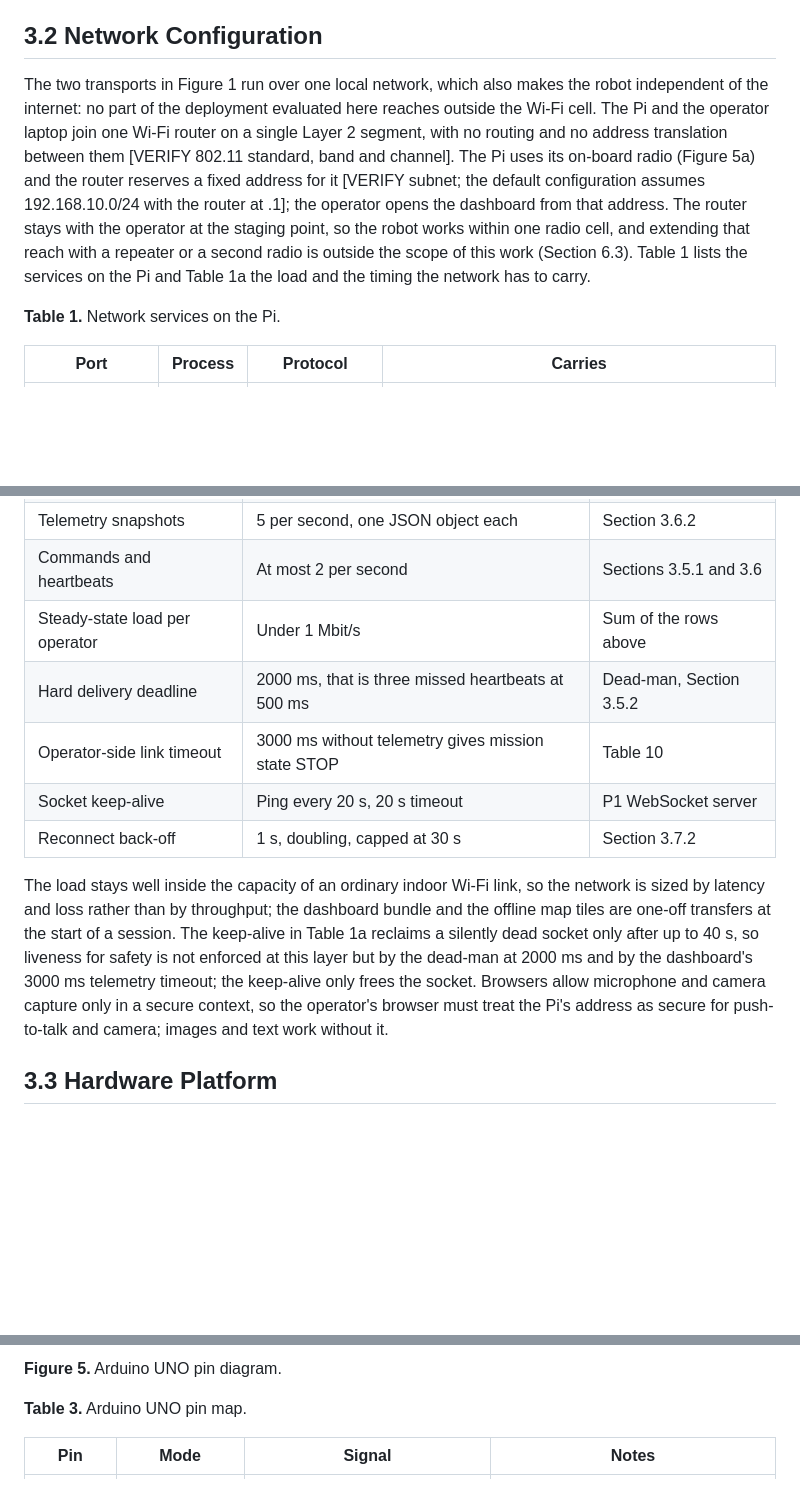
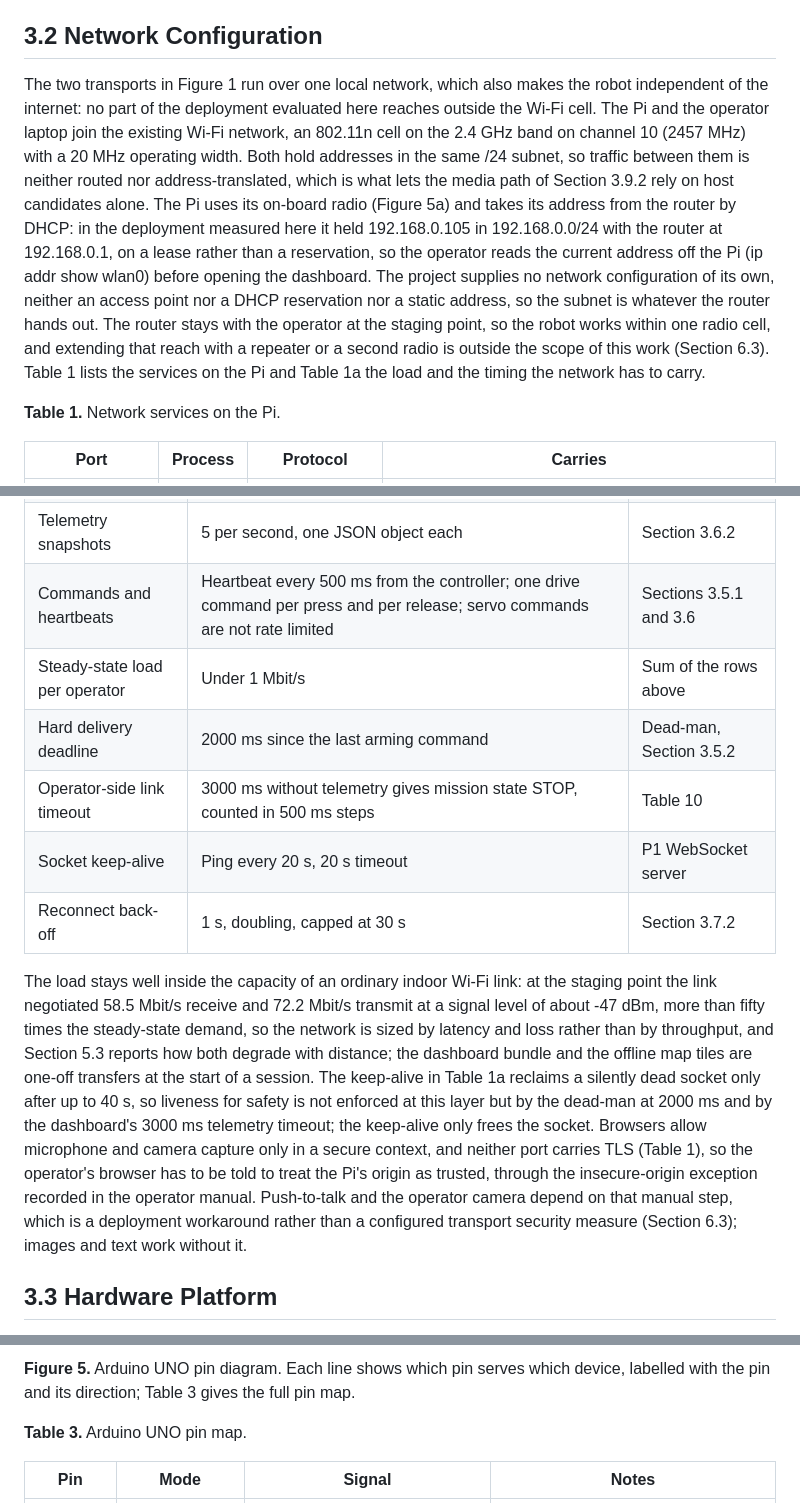
Before and after one commit to baiust999/robort-code-from-pi, a Markdown page: research paper/section3_methodology.md, 3 parts joined by grey strips. Rendered like a GitHub page; blank space fills up the shorter version.

````diff
--- a/research paper/section3_methodology.md
+++ b/research paper/section3_methodology.md
@@ -56,7 +56,7 @@ P2 and P3 take no part in this loop: media never carries a drive or stop command
 
 ## 3.2 Network Configuration
 
-The two transports in Figure 1 run over one local network, which also makes the robot independent of the internet: no part of the deployment evaluated here reaches outside the Wi-Fi cell. The Pi and the operator laptop join one Wi-Fi router on a single Layer 2 segment, with no routing and no address translation between them [VERIFY 802.11 standard, band and channel]. The Pi uses its on-board radio (Figure 5a) and the router reserves a fixed address for it [VERIFY subnet; the default configuration assumes 192.168.10.0/24 with the router at .1]; the operator opens the dashboard from that address. The router stays with the operator at the staging point, so the robot works within one radio cell, and extending that reach with a repeater or a second radio is outside the scope of this work (Section 6.3). Table 1 lists the services on the Pi and Table 1a the load and the timing the network has to carry.
+The two transports in Figure 1 run over one local network, which also makes the robot independent of the internet: no part of the deployment evaluated here reaches outside the Wi-Fi cell. The Pi and the operator laptop join the existing Wi-Fi network, an 802.11n cell on the 2.4 GHz band on channel 10 (2457 MHz) with a 20 MHz operating width. Both hold addresses in the same /24 subnet, so traffic between them is neither routed nor address-translated, which is what lets the media path of Section 3.9.2 rely on host candidates alone. The Pi uses its on-board radio (Figure 5a) and takes its address from the router by DHCP: in the deployment measured here it held 192.168.0.105 in 192.168.0.0/24 with the router at 192.168.0.1, on a lease rather than a reservation, so the operator reads the current address off the Pi (ip addr show wlan0) before opening the dashboard. The project supplies no network configuration of its own, neither an access point nor a DHCP reservation nor a static address, so the subnet is whatever the router hands out. The router stays with the operator at the staging point, so the robot works within one radio cell, and extending that reach with a repeater or a second radio is outside the scope of this work (Section 6.3). Table 1 lists the services on the Pi and Table 1a the load and the timing the network has to carry.
 
 **Table 1.** Network services on the Pi.
 
@@ -76,14 +76,14 @@ Control and media use different transports for different reasons. Commands and t
 | Video, robot to operator | 640x480 at 10 fps, 500 kbps target | Section 3.9.1, Table 12 |
 | Audio, each direction | Opus 32 kbps, 60 ms packets | Table 14 |
 | Telemetry snapshots | 5 per second, one JSON object each | Section 3.6.2 |
-| Commands and heartbeats | At most 2 per second | Sections 3.5.1 and 3.6 |
+| Commands and heartbeats | Heartbeat every 500 ms from the controller; one drive command per press and per release; servo commands are not rate limited | Sections 3.5.1 and 3.6 |
 | Steady-state load per operator | Under 1 Mbit/s | Sum of the rows above |
-| Hard delivery deadline | 2000 ms, that is three missed heartbeats at 500 ms | Dead-man, Section 3.5.2 |
-| Operator-side link timeout | 3000 ms without telemetry gives mission state STOP | Table 10 |
+| Hard delivery deadline | 2000 ms since the last arming command | Dead-man, Section 3.5.2 |
+| Operator-side link timeout | 3000 ms without telemetry gives mission state STOP, counted in 500 ms steps | Table 10 |
 | Socket keep-alive | Ping every 20 s, 20 s timeout | P1 WebSocket server |
 | Reconnect back-off | 1 s, doubling, capped at 30 s | Section 3.7.2 |
 
-The load stays well inside the capacity of an ordinary indoor Wi-Fi link, so the network is sized by latency and loss rather than by throughput; the dashboard bundle and the offline map tiles are one-off transfers at the start of a session. The keep-alive in Table 1a reclaims a silently dead socket only after up to 40 s, so liveness for safety is not enforced at this layer but by the dead-man at 2000 ms and by the dashboard's 3000 ms telemetry timeout; the keep-alive only frees the socket. Browsers allow microphone and camera capture only in a secure context, so the operator's browser must treat the Pi's address as secure for push-to-talk and camera; images and text work without it.
+The load stays well inside the capacity of an ordinary indoor Wi-Fi link: at the staging point the link negotiated 58.5 Mbit/s receive and 72.2 Mbit/s transmit at a signal level of about -47 dBm, more than fifty times the steady-state demand, so the network is sized by latency and loss rather than by throughput, and Section 5.3 reports how both degrade with distance; the dashboard bundle and the offline map tiles are one-off transfers at the start of a session. The keep-alive in Table 1a reclaims a silently dead socket only after up to 40 s, so liveness for safety is not enforced at this layer but by the dead-man at 2000 ms and by the dashboard's 3000 ms telemetry timeout; the keep-alive only frees the socket. Browsers allow microphone and camera capture only in a secure context, and neither port carries TLS (Table 1), so the operator's browser has to be told to treat the Pi's origin as trusted, through the insecure-origin exception recorded in the operator manual. Push-to-talk and the operator camera depend on that manual step, which is a deployment workaround rather than a configured transport security measure (Section 6.3); images and text work without it.
 
 ## 3.3 Hardware Platform
 
@@ -238,6 +264,6 @@ flowchart LR
 ```
 
-**Figure 5.** Arduino UNO pin diagram.
+**Figure 5.** Arduino UNO pin diagram. Each line shows which pin serves which device, labelled with the pin and its direction; Table 3 gives the full pin map.
 
 **Table 3.** Arduino UNO pin map.
 
````
Also changed, not shown: other parts of research paper/section3_methodology.md (+47 -21 lines).
